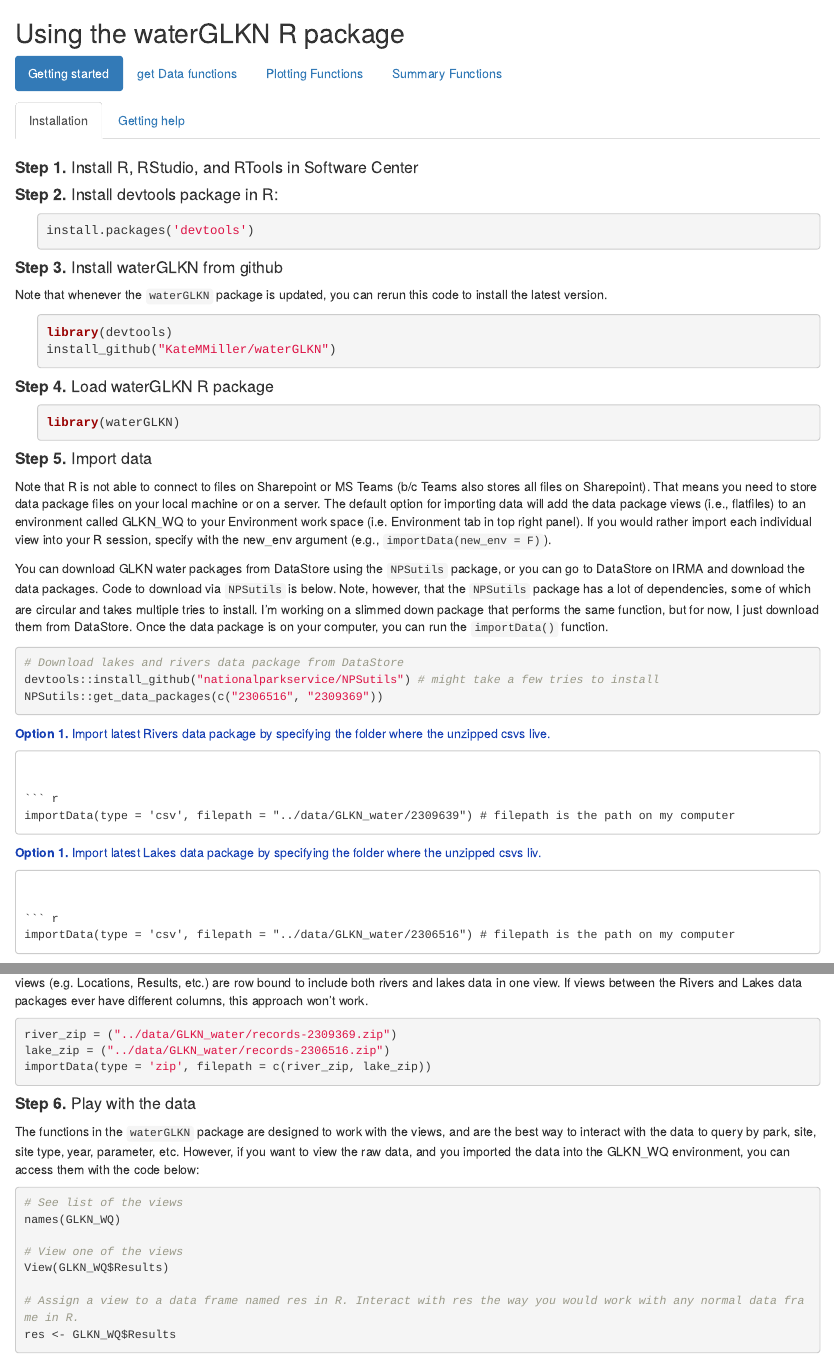
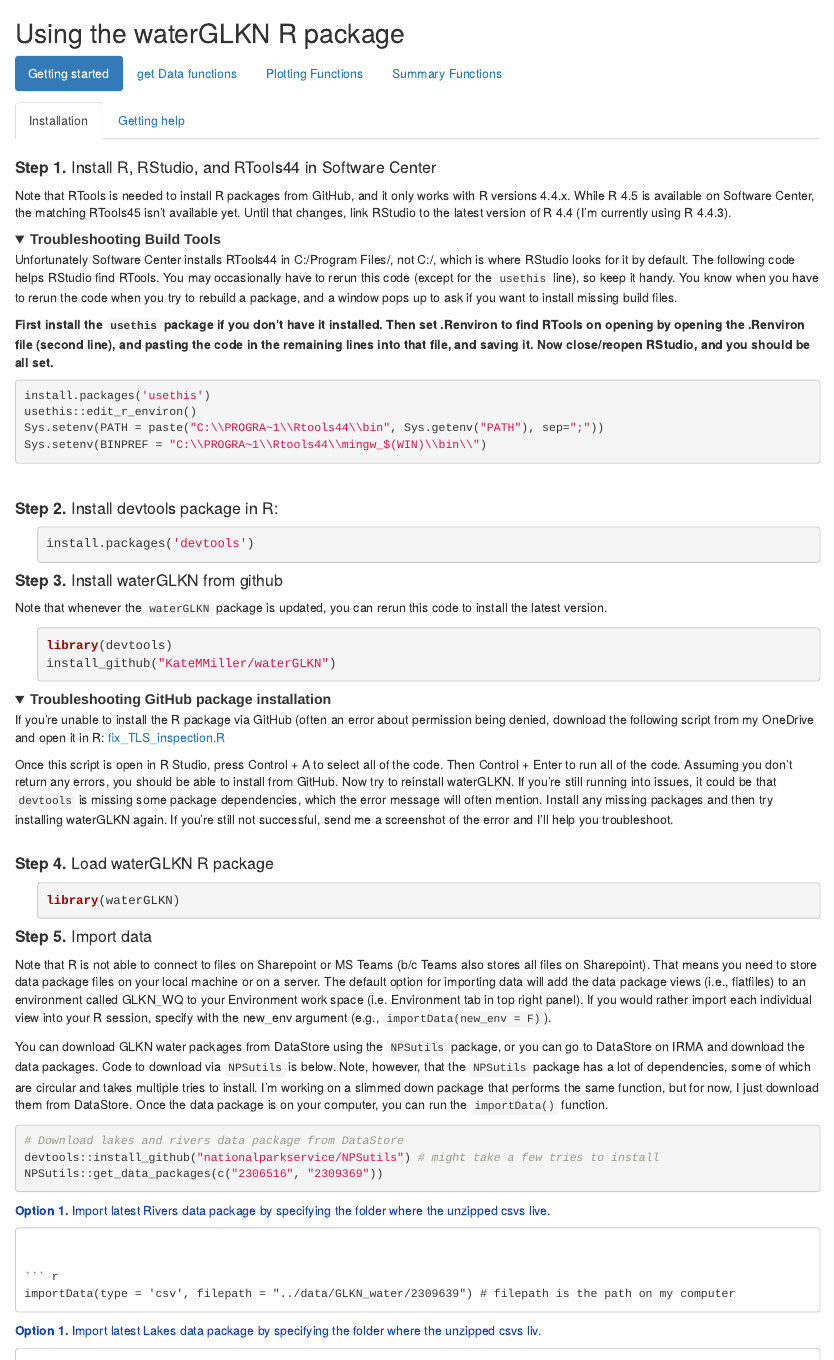
Before and after one commit to KateMMiller/waterGLKN, an R Markdown document (docs/index.Rmd): the page in a window 1100 px wide, from its top, and a second part further down, joined at a grey line. Rendered offline with R 4.5, knitr and Pandoc, with nearby package versions; folded parts are opened; some code elsewhere in the file could not run offline.

Commit message:
new tutorial

````diff
--- a/docs/index.Rmd
+++ b/docs/index.Rmd
@@ -60,7 +60,21 @@
 ### Getting started {.tabset}
 
 #### Installation
-<h4><b>Step 1.</b> Install R, RStudio, and RTools in Software Center</h4>
+<h4><b>Step 1.</b> Install R, RStudio, and RTools44 in Software Center</h4>
+Note that RTools is needed to install R packages from GitHub, and it only works with R versions 4.4.x. While R 4.5 is available on Software Center, the matching RTools45 isn't available yet. Until that changes, link RStudio to the latest version of R 4.4 (I'm currently using R 4.4.3).
+
+<details><summary class = 'drop'>Troubleshooting Build Tools</summary>
+Unfortunately Software Center installs RTools44 in C:/Program Files/, not C:/, which is where RStudio looks for it by default. The following code helps RStudio find RTools. You may occasionally have to rerun this code (except for the `usethis` line), so keep it handy. You know when you have to rerun the code when you try to rebuild a package, and a window pops up to ask if you want to install missing build files.
+
+<b>First install the `usethis` package if you don't have it installed. Then set .Renviron to find RTools on opening by opening the .Renviron file (second line), and pasting the code in the remaining lines into that file, and saving it. Now close/reopen RStudio, and you should be all set.</b>
+```{r eval = F}
+install.packages('usethis')
+usethis::edit_r_environ()
+Sys.setenv(PATH = paste("C:\\PROGRA~1\\Rtools44\\bin", Sys.getenv("PATH"), sep=";"))
+Sys.setenv(BINPREF = "C:\\PROGRA~1\\Rtools44\\mingw_$(WIN)\\bin\\")
+```
+</details>
+<br>
 <h4><b>Step 2.</b> Install devtools package in R:</h4>
 ```{r, eval = F, class.source = "indent"}
 install.packages('devtools')
@@ -71,6 +85,12 @@
 library(devtools)
 install_github("KateMMiller/waterGLKN")
 ```
+<details><summary class = 'drop'>Troubleshooting GitHub package installation</summary>
+If you’re unable to install the R package via GitHub (often an error about permission being denied, download the following script from my OneDrive and open it in R: <a href = "https://doimspp-my.sharepoint.com/:u:/g/personal/kmmiller_nps_gov/ETaknusoEfVOs9tbIbx6QYEBre0WI-_xxi-C0M3JCX_xfw?e=n00UCO">fix_TLS_inspection.R</a>
+
+Once this script is open in R Studio, press Control + A to select all of the code. Then Control + Enter to run all of the code. Assuming you don’t return any errors, you should be able to install from GitHub. Now try to reinstall waterGLKN. If you're still running into issues, it could be that `devtools` is missing some package dependencies, which the error message will often mention. Install any missing packages and then try installing waterGLKN again. If you're still not successful, send me a screenshot of the error and I'll help you troubleshoot.
+</details>
+<br>
 <h4><b>Step 4.</b> Load waterGLKN R package</h4>
 ```{r, class.source = "indent"}
 library(waterGLKN)
@@ -345 +356,0 @@
-```{r message = FALSE, warning = FALSE}
@@ -352 +356,0 @@
-```{r message = FALSE, warning = FALSE}
@@ -358 +356,0 @@
-```{r message = FALSE, warning = FALSE}
@@ -364 +356,0 @@
-```{r message = FALSE, warning = FALSE}
@@ -485,0 +481 @@
+```{r message = FALSE, warning = FALSE}
@@ -485,0 +488 @@
+```{r message = FALSE, warning = FALSE}
@@ -485,0 +494 @@
+```{r message = FALSE, warning = FALSE}
@@ -485,0 +500 @@
+```{r message = FALSE, warning = FALSE}
````
Also changed, not shown: docs/index.Rmd (58 more changed lines), 1 other file.
